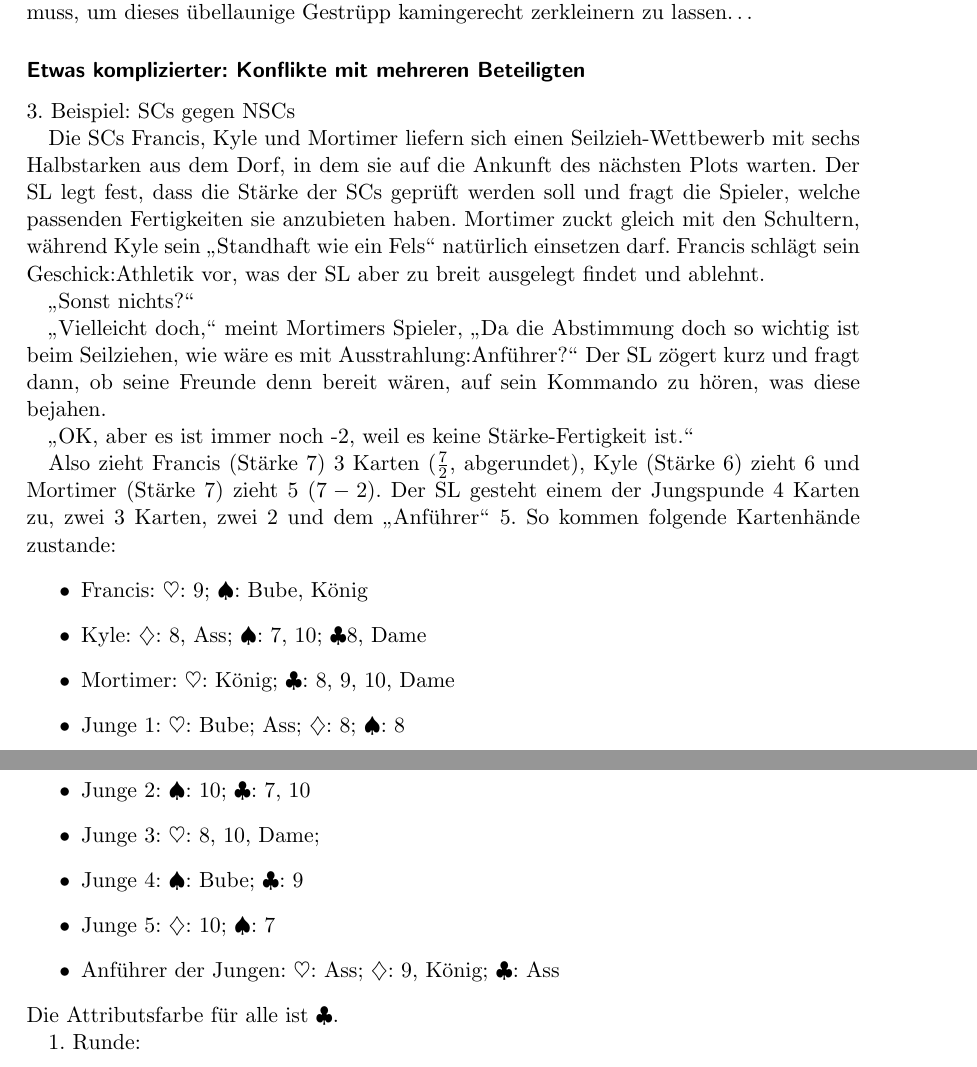
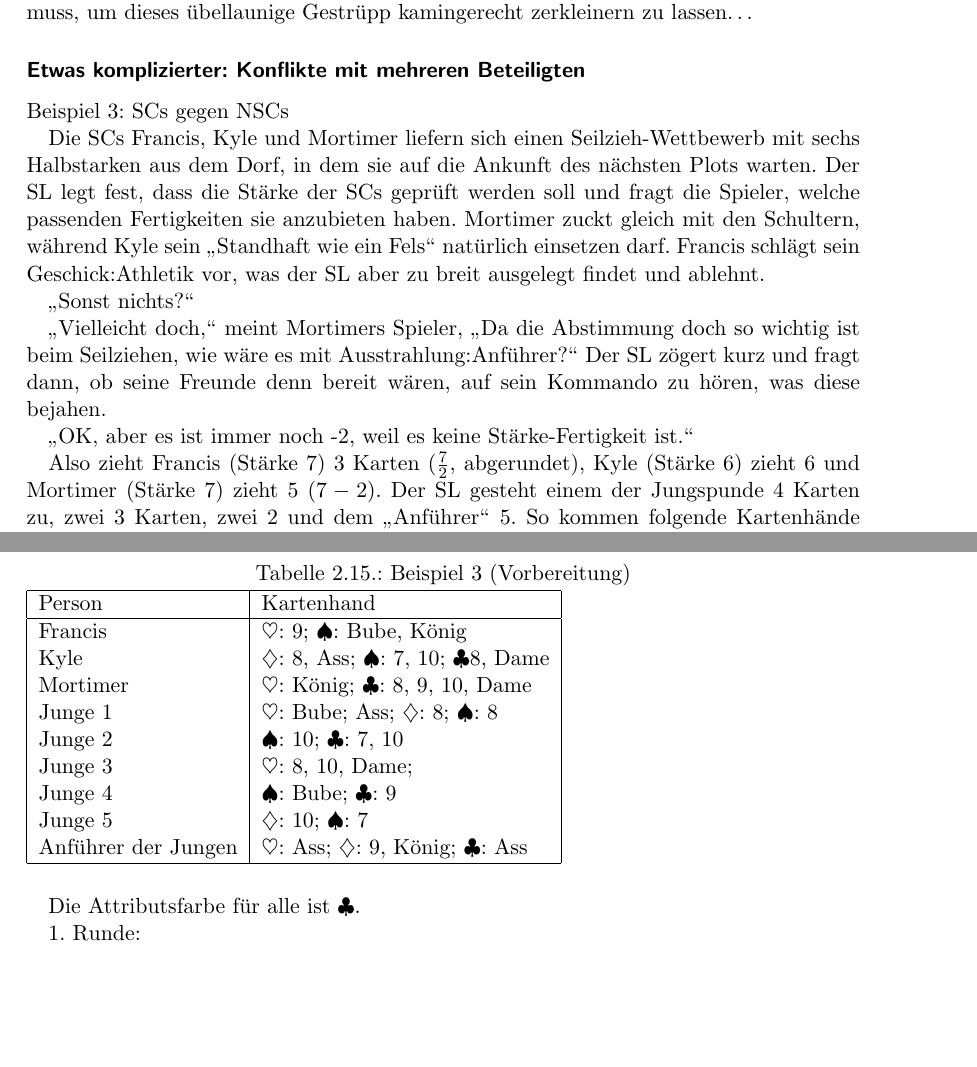
Before and after one commit to eisenherzz/einBlatt, a LaTeX document (einBlatt.tex, which reads einRegelblattBeispiele/einRegelblattBeispiele.tex): two parts of pages 21 and 22 of 61, joined at a grey line, cut so that both start at the same text, the shorter picture padded with empty space. Compiled offline with pdfLaTeX.

Commit message:
einRegelBlatt Beispiele: Beispiel 3 Vorbereitung in Tabellenform gebracht

```diff
--- a/einRegelblattBeispiele/einRegelblattBeispiele.tex
+++ b/einRegelblattBeispiele/einRegelblattBeispiele.tex
@@ -309,7 +306,7 @@ Und mit diesem Endergebnis fällt Saruman von dem wütenden Baumhirten, kassiert
 
 \subsubsection {Etwas komplizierter: Konflikte mit mehreren Beteiligten}
 
-3. Beispiel: SCs gegen NSCs
+Beispiel 3: SCs gegen NSCs
 
 Die SCs Francis, Kyle und Mortimer liefern sich einen Seilzieh-Wettbewerb mit sechs Halbstarken aus dem Dorf, in dem sie auf die Ankunft des nächsten Plots warten. Der SL legt fest, dass die Stärke der SCs geprüft werden soll und fragt die Spieler, welche passenden Fertigkeiten sie anzubieten haben. Mortimer zuckt gleich mit den Schultern, während Kyle sein "`Standhaft wie ein Fels"' natürlich einsetzen darf. Francis schlägt sein Geschick:Athletik vor, was der SL aber zu breit ausgelegt findet und ablehnt.
 
@@ -323,17 +320,26 @@ Der SL zögert kurz und fragt dann, ob seine Freunde denn bereit wären, auf sei
 Also zieht Francis (Stärke 7) 3 Karten (\(\frac{7}{2}\), abgerundet), Kyle (Stärke 6) zieht 6 und Mortimer (Stärke 7) zieht 5 \((7 - 2)\).
 Der SL gesteht einem der Jungspunde 4 Karten zu, zwei 3 Karten, zwei 2 und dem "`Anführer"' 5.
 So kommen folgende Kartenhände zustande:
-\begin {itemize}
-\item Francis: \herz: 9; \pik: Bube, König
-\item Kyle: \karo: 8, Ass; \pik: 7, 10; \kreuz 8, Dame
-\item Mortimer: \herz: König; \kreuz: 8, 9, 10, Dame
-\item Junge 1: \herz: Bube; Ass; \karo: 8; \pik: 8
-\item Junge 2: \pik: 10; \kreuz: 7, 10
-\item Junge 3: \herz: 8, 10, Dame;
-\item Junge 4: \pik: Bube; \kreuz: 9
-\item Junge 5: \karo: 10; \pik: 7
-\item Anführer der Jungen: \herz: Ass; \karo: 9, König; \kreuz: Ass
-\end {itemize}
+
+\begin{table}[H]
+\caption{Beispiel 3 (Vorbereitung)}
+\label{tab:Beispiel3Vorber}
+\begin{tabular}{|l|l|}
+\hline
+Person & Kartenhand\\
+\hline
+Francis &\herz: 9; \pik: Bube, König\\
+Kyle & \karo: 8, Ass; \pik: 7, 10; \kreuz 8, Dame\\
+Mortimer & \herz: König; \kreuz: 8, 9, 10, Dame\\
+Junge 1 & \herz: Bube; Ass; \karo: 8; \pik: 8\\
+Junge 2 & \pik: 10; \kreuz: 7, 10\\
+Junge 3 & \herz: 8, 10, Dame;\\
+Junge 4 & \pik: Bube; \kreuz: 9\\
+Junge 5 & \karo: 10; \pik: 7\\
+Anführer der Jungen &\herz: Ass; \karo: 9, König; \kreuz: Ass\\
+\hline
+\end{tabular}
+\end{table}
 Die Attributsfarbe für alle ist \kreuz.
 
 1. Runde:
```
Also changed, not shown: einBlatt.pdf, einRegelblattBeispiele/einRegelblattBeispiele.tex (3 more changed lines), 3 other files.
